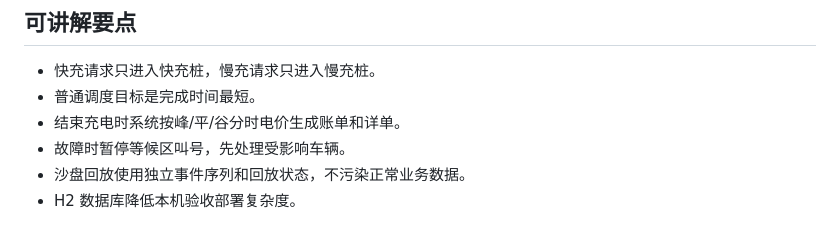
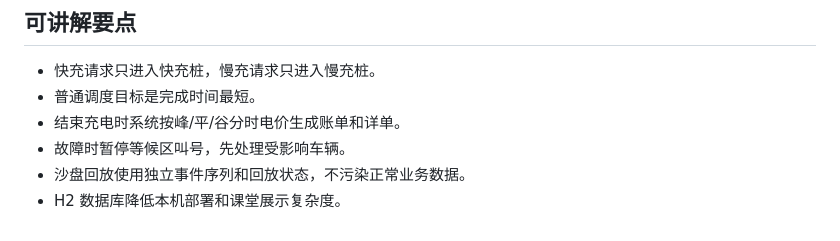
Before and after one commit to hewzhew/softe, a Markdown page: docs/demo-script.md, the part around the change. Drawn GitHub-style.

Commit message:
docs: polish sandbox demo wording

```diff
--- a/docs/demo-script.md
+++ b/docs/demo-script.md
@@ -99,4 +99,4 @@ http://127.0.0.1:5173
 - 结束充电时系统按峰/平/谷分时电价生成账单和详单。
 - 故障时暂停等候区叫号，先处理受影响车辆。
 - 沙盘回放使用独立事件序列和回放状态，不污染正常业务数据。
-- H2 数据库降低本机验收部署复杂度。
+- H2 数据库降低本机部署和课堂展示复杂度。
```
